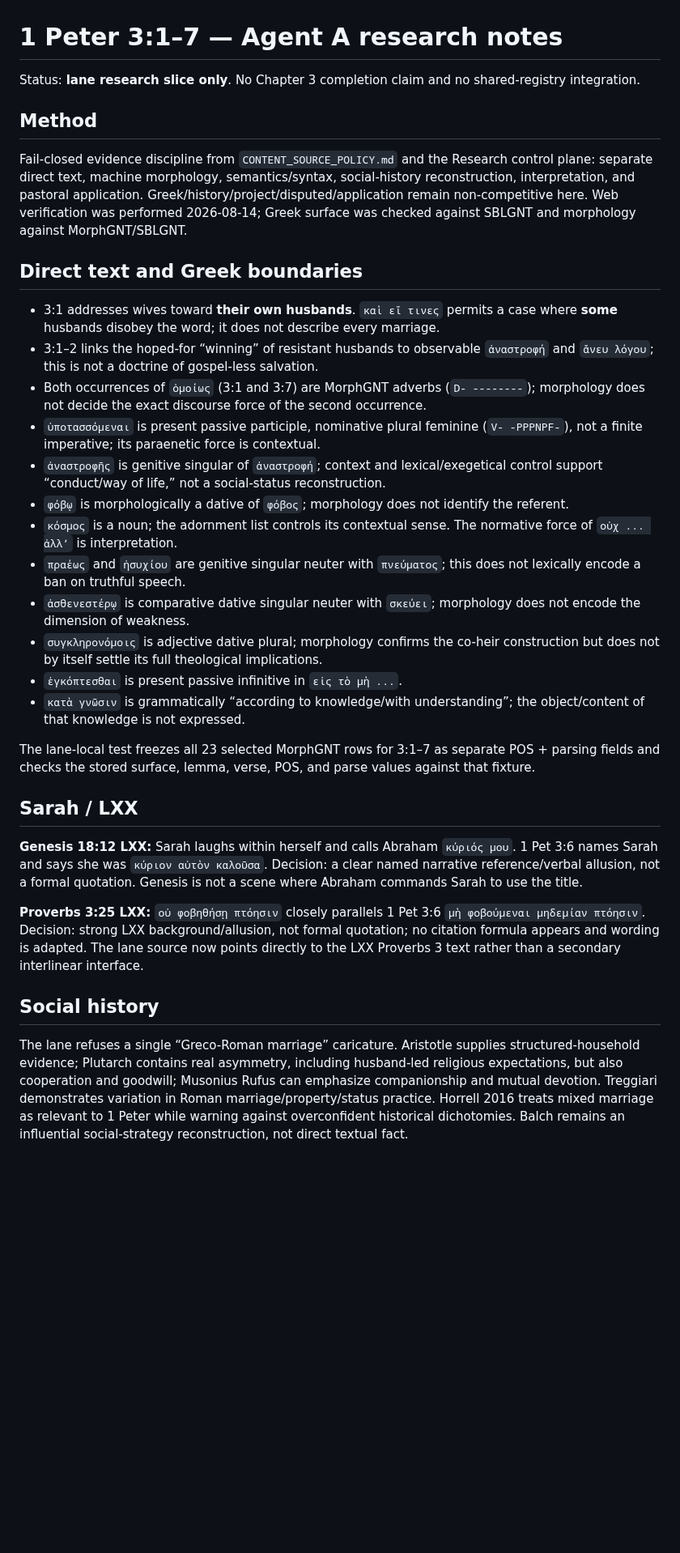
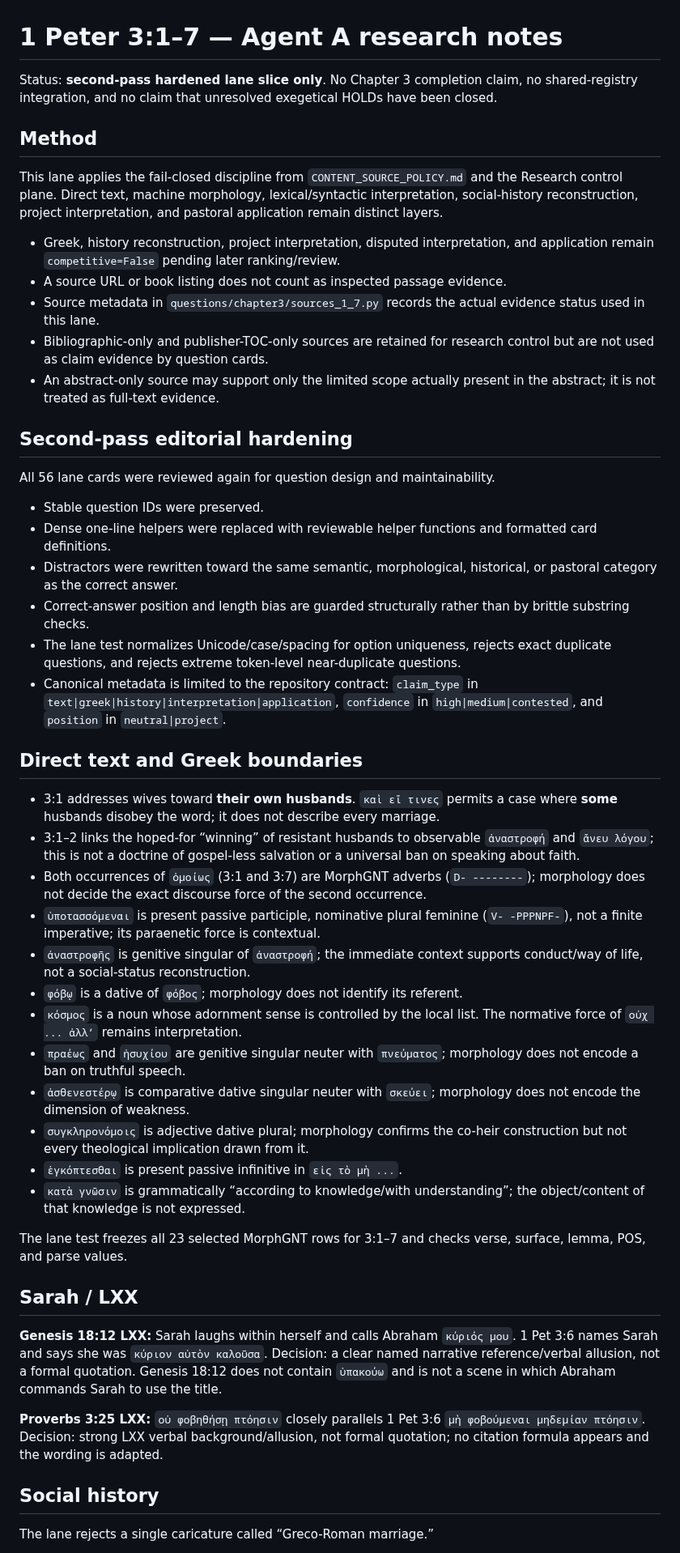
Before and after one commit to FedorMilovanov/bible-bot, a Markdown page: docs/CHAPTER3_1_7_RESEARCH_NOTES.md, the part around one of its changes. Shown at 81% size. Drawn GitHub-style; blank space fills up the shorter version.

Commit message:
Document second-pass editorial and source hardening

```diff
--- a/docs/CHAPTER3_1_7_RESEARCH_NOTES.md
+++ b/docs/CHAPTER3_1_7_RESEARCH_NOTES.md
@@ -1,35 +1,52 @@
 # 1 Peter 3:1–7 — Agent A research notes
 
-Status: **lane research slice only**. No Chapter 3 completion claim and no shared-registry integration.
+Status: **second-pass hardened lane slice only**. No Chapter 3 completion claim, no shared-registry integration, and no claim that unresolved exegetical HOLDs have been closed.
 
 ## Method
 
-Fail-closed evidence discipline from `CONTENT_SOURCE_POLICY.md` and the Research control plane: separate direct text, machine morphology, semantics/syntax, social-history reconstruction, interpretation, and pastoral application. Greek/history/project/disputed/application remain non-competitive here. Web verification was performed 2026-08-14; Greek surface was checked against SBLGNT and morphology against MorphGNT/SBLGNT.
+This lane applies the fail-closed discipline from `CONTENT_SOURCE_POLICY.md` and the Research control plane. Direct text, machine morphology, lexical/syntactic interpretation, social-history reconstruction, project interpretation, and pastoral application remain distinct layers.
+
+- Greek, history reconstruction, project interpretation, disputed interpretation, and application remain `competitive=False` pending later ranking/review.
+- A source URL or book listing does not count as inspected passage evidence.
+- Source metadata in `questions/chapter3/sources_1_7.py` records the actual evidence status used in this lane.
+- Bibliographic-only and publisher-TOC-only sources are retained for research control but are not used as claim evidence by question cards.
+- An abstract-only source may support only the limited scope actually present in the abstract; it is not treated as full-text evidence.
+
+## Second-pass editorial hardening
+
+All 56 lane cards were reviewed again for question design and maintainability.
+
+- Stable question IDs were preserved.
+- Dense one-line helpers were replaced with reviewable helper functions and formatted card definitions.
+- Distractors were rewritten toward the same semantic, morphological, historical, or pastoral category as the correct answer.
+- Correct-answer position and length bias are guarded structurally rather than by brittle substring checks.
+- The lane test normalizes Unicode/case/spacing for option uniqueness, rejects exact duplicate questions, and rejects extreme token-level near-duplicate questions.
+- Canonical metadata is limited to the repository contract: `claim_type` in `text|greek|history|interpretation|application`, `confidence` in `high|medium|contested`, and `position` in `neutral|project`.
 
 ## Direct text and Greek boundaries
 
 - 3:1 addresses wives toward **their own husbands**. `καὶ εἴ τινες` permits a case where **some** husbands disobey the word; it does not describe every marriage.
-- 3:1–2 links the hoped-for “winning” of resistant husbands to observable `ἀναστροφή` and `ἄνευ λόγου`; this is not a doctrine of gospel-less salvation.
+- 3:1–2 links the hoped-for “winning” of resistant husbands to observable `ἀναστροφή` and `ἄνευ λόγου`; this is not a doctrine of gospel-less salvation or a universal ban on speaking about faith.
 - Both occurrences of `ὁμοίως` (3:1 and 3:7) are MorphGNT adverbs (`D- --------`); morphology does not decide the exact discourse force of the second occurrence.
 - `ὑποτασσόμεναι` is present passive participle, nominative plural feminine (`V- -PPPNPF-`), not a finite imperative; its paraenetic force is contextual.
-- `ἀναστροφῆς` is genitive singular of `ἀναστροφή`; context and lexical/exegetical control support “conduct/way of life,” not a social-status reconstruction.
-- `φόβῳ` is morphologically a dative of `φόβος`; morphology does not identify the referent.
-- `κόσμος` is a noun; the adornment list controls its contextual sense. The normative force of `οὐχ ... ἀλλʼ` is interpretation.
-- `πραέως` and `ἡσυχίου` are genitive singular neuter with `πνεύματος`; this does not lexically encode a ban on truthful speech.
+- `ἀναστροφῆς` is genitive singular of `ἀναστροφή`; the immediate context supports conduct/way of life, not a social-status reconstruction.
+- `φόβῳ` is a dative of `φόβος`; morphology does not identify its referent.
+- `κόσμος` is a noun whose adornment sense is controlled by the local list. The normative force of `οὐχ ... ἀλλʼ` remains interpretation.
+- `πραέως` and `ἡσυχίου` are genitive singular neuter with `πνεύματος`; morphology does not encode a ban on truthful speech.
 - `ἀσθενεστέρῳ` is comparative dative singular neuter with `σκεύει`; morphology does not encode the dimension of weakness.
-- `συγκληρονόμοις` is adjective dative plural; morphology confirms the co-heir construction but does not by itself settle its full theological implications.
+- `συγκληρονόμοις` is adjective dative plural; morphology confirms the co-heir construction but not every theological implication drawn from it.
 - `ἐγκόπτεσθαι` is present passive infinitive in `εἰς τὸ μὴ ...`.
 - `κατὰ γνῶσιν` is grammatically “according to knowledge/with understanding”; the object/content of that knowledge is not expressed.
 
-The lane-local test freezes all 23 selected MorphGNT rows for 3:1–7 as separate POS + parsing fields and checks the stored surface, lemma, verse, POS, and parse values against that fixture.
+The lane test freezes all 23 selected MorphGNT rows for 3:1–7 and checks verse, surface, lemma, POS, and parse values.
 
 ## Sarah / LXX
 
-**Genesis 18:12 LXX:** Sarah laughs within herself and calls Abraham `κύριός μου`. 1 Pet 3:6 names Sarah and says she was `κύριον αὐτὸν καλοῦσα`. Decision: a clear named narrative reference/verbal allusion, not a formal quotation. Genesis is not a scene where Abraham commands Sarah to use the title.
+**Genesis 18:12 LXX:** Sarah laughs within herself and calls Abraham `κύριός μου`. 1 Pet 3:6 names Sarah and says she was `κύριον αὐτὸν καλοῦσα`. Decision: a clear named narrative reference/verbal allusion, not a formal quotation. Genesis 18:12 does not contain `ὑπακούω` and is not a scene in which Abraham commands Sarah to use the title.
 
-**Proverbs 3:25 LXX:** `οὐ φοβηθήσῃ πτόησιν` closely parallels 1 Pet 3:6 `μὴ φοβούμεναι μηδεμίαν πτόησιν`. Decision: strong LXX background/allusion, not formal quotation; no citation formula appears and wording is adapted. The lane source now points directly to the LXX Proverbs 3 text rather than a secondary interlinear interface.
+**Proverbs 3:25 LXX:** `οὐ φοβηθήσῃ πτόησιν` closely parallels 1 Pet 3:6 `μὴ φοβούμεναι μηδεμίαν πτόησιν`. Decision: strong LXX verbal background/allusion, not formal quotation; no citation formula appears and the wording is adapted.
 
 ## Social history
 
-The lane refuses a single “Greco-Roman marriage” caricature. Aristotle supplies structured-household evidence; Plutarch contains real asymmetry, including husband-led religious expectations, but also cooperation and goodwill; Musonius Rufus can emphasize companionship and mutual devotion. Treggiari demonstrates variation in Roman marriage/property/status practice. Horrell 2016 treats mixed marriage as relevant to 1 Peter while warning against overconfident historical dichotomies. Balch remains an influential social-strategy reconstruction, not direct textual fact.
+The lane rejects a single caricature called “Greco-Roman marriage.”
 
```
Also changed, not shown: other parts of docs/CHAPTER3_1_7_RESEARCH_NOTES.md (+33 -11 lines).
